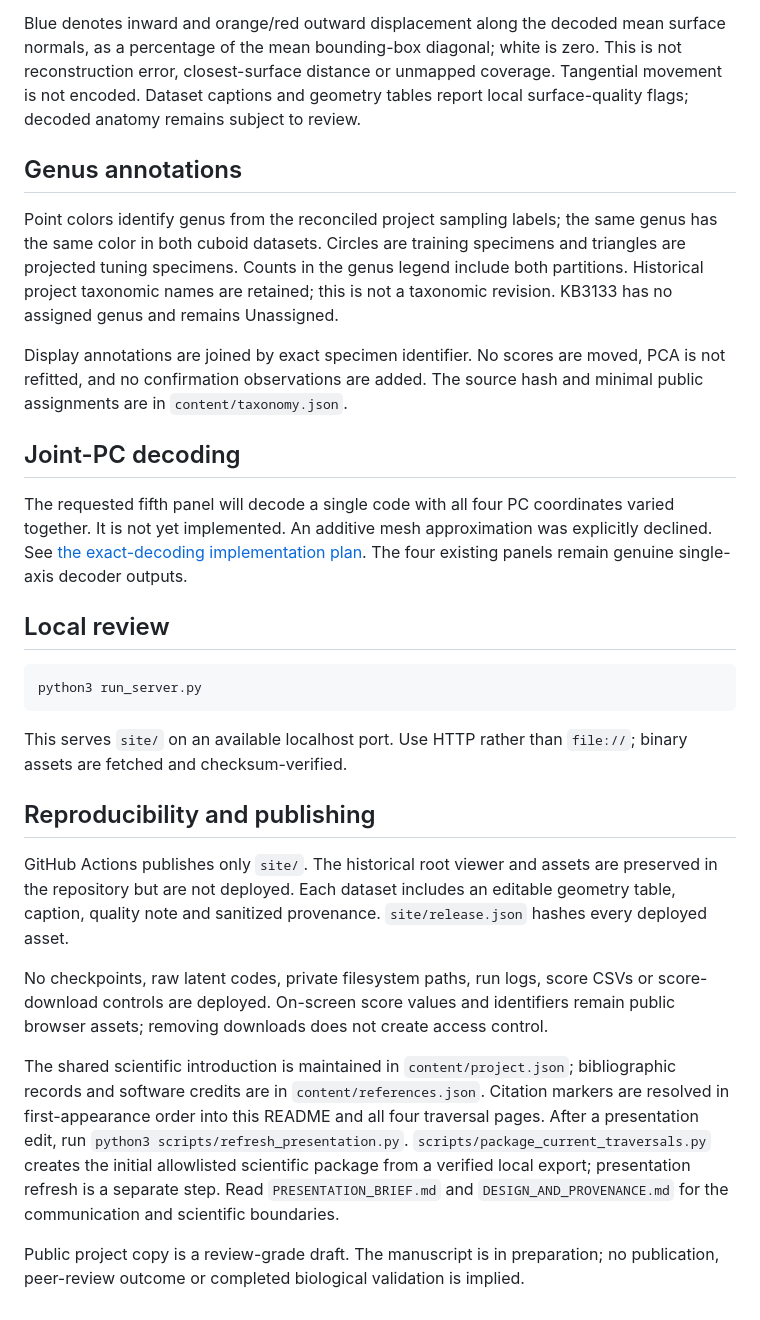
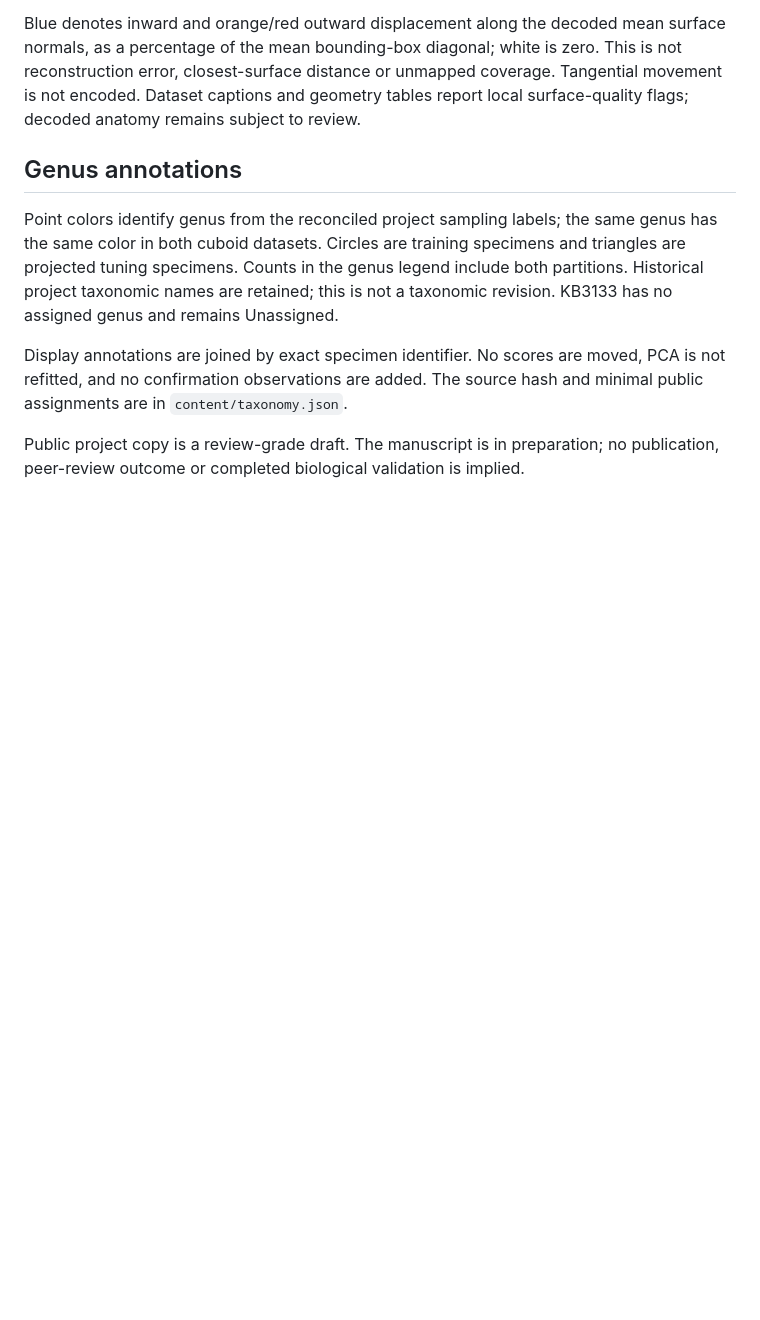
Before and after one commit to oothomas/anthropoid-cuboid-signed-traversal-viewer, a Markdown page: README.md, the part around one of its changes. Drawn GitHub-style; blank space fills up the shorter version.

````diff
--- a/README.md
+++ b/README.md
@@ -82,24 +86,4 @@ Point colors identify genus from the reconciled project sampling labels; the sam
 
 Display annotations are joined by exact specimen identifier. No scores are moved, PCA is not refitted, and no confirmation observations are added. The source hash and minimal public assignments are in `content/taxonomy.json`.
 
-## Joint-PC decoding
-
-The requested fifth panel will decode a single code with all four PC coordinates varied together. It is not yet implemented. An additive mesh approximation was explicitly declined. See [the exact-decoding implementation plan](EXACT_JOINT_DECODING.md). The four existing panels remain genuine single-axis decoder outputs.
-
-## Local review
-
-```bash
-python3 run_server.py
-```
-
-This serves `site/` on an available localhost port. Use HTTP rather than `file://`; binary assets are fetched and checksum-verified.
-
-## Reproducibility and publishing
-
-GitHub Actions publishes only `site/`. The historical root viewer and assets are preserved in the repository but are not deployed. Each dataset includes an editable geometry table, caption, quality note and sanitized provenance. `site/release.json` hashes every deployed asset.
-
-No checkpoints, raw latent codes, private filesystem paths, run logs, score CSVs or score-download controls are deployed. On-screen score values and identifiers remain public browser assets; removing downloads does not create access control.
-
-The shared scientific introduction is maintained in `content/project.json`; bibliographic records and software credits are in `content/references.json`. Citation markers are resolved in first-appearance order into this README and all four traversal pages. After a presentation edit, run `python3 scripts/refresh_presentation.py`. `scripts/package_current_traversals.py` creates the initial allowlisted scientific package from a verified local export; presentation refresh is a separate step. Read `PRESENTATION_BRIEF.md` and `DESIGN_AND_PROVENANCE.md` for the communication and scientific boundaries.
-
 Public project copy is a review-grade draft. The manuscript is in preparation; no publication, peer-review outcome or completed biological validation is implied.
````
Also changed, not shown: other parts of README.md (+4 -0 lines), DESIGN_AND_PROVENANCE.md (+1 -3 lines), EXACT_JOINT_DECODING.md (deleted, +0 -156 lines), PRESENTATION_BRIEF.md (+20 -9 lines), assets/readme/mandible-correspondence.png (added), 13 other files.
